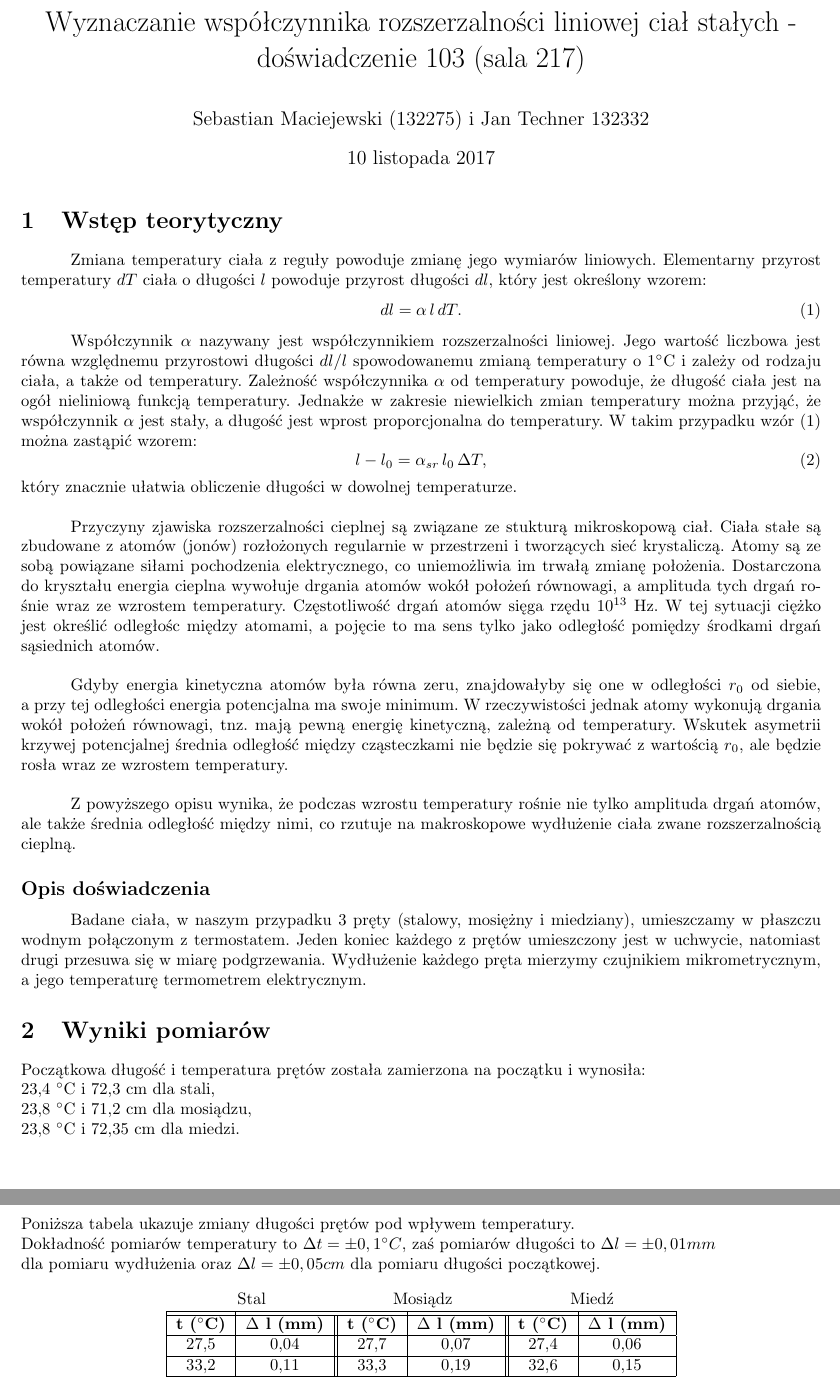
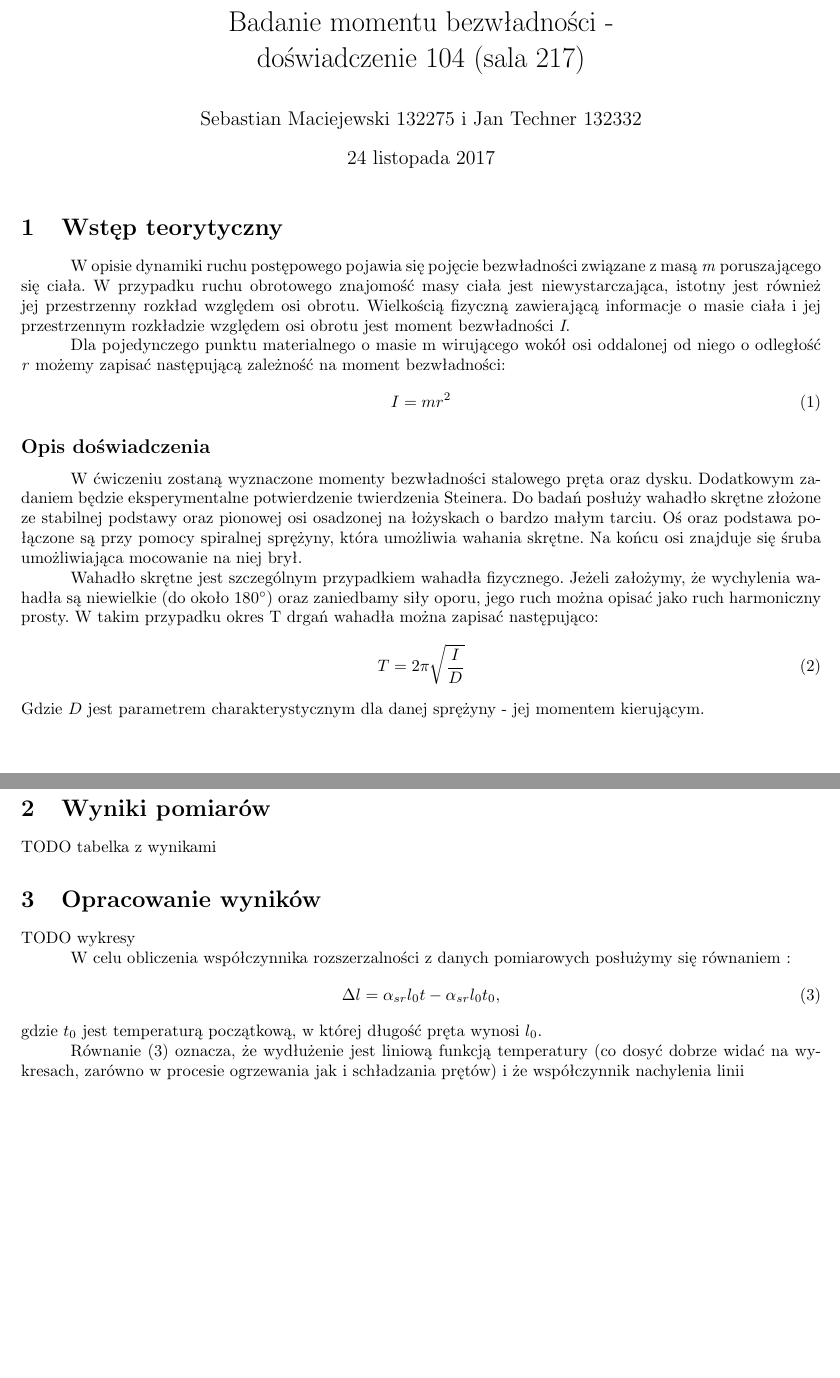
Before and after one commit to S-Maciejewski/Laby-Fizyka, a LaTeX document (Sprawozdanie.tex): two parts of pages 1 and 2 of 2, joined at a grey line, cut at the place of the change, the shorter picture padded with empty space. The pictures show the PDF file Sprawozdanie.pdf that the author committed with the source.

Commit message:
Początki sprawozdania 2.

```diff
--- a/Sprawozdanie.tex
+++ b/Sprawozdanie.tex
@@ -10,48 +10,64 @@
 \usepackage{geometry}
 \geometry{a4paper, total={170mm,257mm}, left=20mm, top=20mm }
 
-\author{Sebastian Maciejewski (132275) i Jan Techner 132332}
-\title{Wyznaczanie współczynnika rozszerzalności liniowej ciał stałych - \\ doświadczenie 103 (sala 217)}
-\date{10 listopada 2017}
+\author{Sebastian Maciejewski 132275 i Jan Techner 132332}
+\title{Badanie momentu bezwładności - \\ doświadczenie 104 (sala 217)}
+\date{24 listopada 2017}
 \setlength{\parindent}{0pt}
 \newcommand{\forceindent}{\leavevmode{\parindent=3em\indent}}
 \begin{document}
 \maketitle
 \section{Wstęp teorytyczny}
-\forceindent Zmiana temperatury ciała z reguły powoduje zmianę jego wymiarów liniowych. Elementarny przyrost temperatury $dT$ ciała o długości $l$ powoduje przyrost długości $dl$, który jest określony wzorem:
+\forceindent W opisie dynamiki ruchu postępowego pojawia się pojęcie bezwładności związane z masą \textit{m}
+poruszającego się ciała. W przypadku ruchu obrotowego znajomość masy ciała jest niewystarczająca, istotny
+jest również jej przestrzenny rozkład względem osi obrotu. Wielkością fizyczną zawierającą informacje o
+masie ciała i jej przestrzennym rozkładzie względem osi obrotu jest moment bezwładności \textit{I}.\\
+\forceindent Dla pojedynczego punktu materialnego o masie m wirującego wokół osi oddalonej od niego o
+odległość \textit{r} możemy zapisać następującą zależność na moment bezwładności:
 \begin{equation}
-dl = \alpha \, l \, dT.
+I=mr^2
 \end{equation}
-\forceindent Współczynnik $\alpha$ nazywany jest współczynnikiem rozszerzalności liniowej. Jego wartość liczbowa jest równa względnemu przyrostowi długości $dl/l$ spowodowanemu zmianą temperatury o $1^{\circ}$C i zależy od rodzaju ciała, a także od temperatury. Zależność współczynnika $\alpha$ od temperatury powoduje, że długość ciała jest na ogół nieliniową funkcją temperatury. Jednakże w zakresie niewielkich zmian temperatury można przyjąć, że współczynnik $\alpha$ jest stały, a długość jest wprost proporcjonalna do temperatury. W takim przypadku wzór $(1)$ można zastąpić wzorem:
-\begin{equation}
-l - l_{0} = \alpha_{sr} \, l_{0} \, \Delta T,
-\end{equation}
-który znacznie ułatwia obliczenie długości w dowolnej temperaturze. \\ \newline
-\forceindent Przyczyny zjawiska rozszerzalności cieplnej są związane ze stukturą mikroskopową ciał. Ciała stałe są zbudowane z atomów (jonów) rozłożonych regularnie w przestrzeni i tworzących sieć krystaliczą. Atomy są ze sobą powiązane siłami pochodzenia elektrycznego, co uniemożliwia im trwałą zmianę położenia. Dostarczona do kryształu energia cieplna wywołuje drgania atomów wokół położeń równowagi, a amplituda tych drgań rośnie wraz ze wzrostem temperatury. Częstotliwość drgań atomów sięga rzędu $10^{13}$ Hz. W tej sytuacji ciężko jest określić odległośc między atomami, a pojęcie to ma sens tylko jako odległość pomiędzy środkami drgań sąsiednich atomów. \\ \newline
-\forceindent Gdyby energia kinetyczna atomów była równa zeru, znajdowałyby się one w odległości $r_0$ od siebie, a przy tej odległości energia potencjalna ma swoje minimum. W rzeczywistości jednak atomy wykonują drgania wokół położeń równowagi, tnz. mają pewną energię kinetyczną, zależną od temperatury. Wskutek asymetrii krzywej potencjalnej średnia odległość między cząsteczkami nie będzie się pokrywać z wartością $r_0$, ale będzie rosła wraz ze wzrostem temperatury. \\ \newline
-\forceindent Z powyższego opisu wynika, że podczas wzrostu temperatury rośnie nie tylko amplituda drgań atomów, ale także średnia odległość między nimi, co rzutuje na makroskopowe wydłużenie ciała zwane rozszerzalnością cieplną.
 
 \subsection*{Opis doświadczenia}
 
-\forceindent Badane ciała, w naszym przypadku 3 pręty (stalowy, mosiężny i miedziany), umieszczamy w płaszczu wodnym połączonym z termostatem. Jeden koniec każdego z prętów umieszczony jest w uchwycie, natomiast drugi przesuwa się w miarę podgrzewania. Wydłużenie każdego pręta mierzymy czujnikiem mikrometrycznym, a jego temperaturę termometrem elektrycznym.
-
-\section{Wyniki pomiarów}
-Początkowa długość i temperatura prętów została zamierzona na początku i wynosiła:\\
-23,4 $^{\circ}$C i 72,3 cm dla stali,\\
-23,8 $^{\circ}$C i 71,2 cm dla mosiądzu,\\
-23,8 $^{\circ}$C i 72,35 cm dla miedzi.\\
+\forceindent W ćwiczeniu zostaną wyznaczone momenty bezwładności stalowego pręta oraz dysku. Dodatkowym
+zadaniem będzie eksperymentalne potwierdzenie twierdzenia Steinera. Do badań posłuży wahadło skrętne
+złożone ze stabilnej podstawy oraz pionowej osi osadzonej na łożyskach o bardzo małym tarciu. Oś oraz
+podstawa połączone są przy pomocy spiralnej sprężyny, która umożliwia wahania skrętne. Na końcu osi
+znajduje się śruba umożliwiająca mocowanie na niej brył.\\
+\forceindent Wahadło skrętne jest szczególnym przypadkiem wahadła fizycznego. Jeżeli założymy, że wychylenia
+wahadła są niewielkie (do około $180^{\circ}$) oraz zaniedbamy siły oporu, jego ruch można opisać jako ruch
+harmoniczny prosty. W takim przypadku okres T drgań wahadła można zapisać następująco:
+\begin{equation}
+T = 2 \pi \sqrt{\frac{I}{D}}
+\end{equation}
+Gdzie $D$ jest parametrem charakterystycznym dla danej sprężyny - jej momentem kierującym.
 
 \newpage
-Poniższa tabela ukazuje zmiany długości prętów pod wpływem temperatury.\\
-Dokładność pomiarów temperatury to $\Delta t = \pm 0,1 ^{\circ}C$, zaś pomiarów długości to $\Delta l = \pm 0,01 mm$\\
-dla pomiaru wydłużenia oraz $\Delta l = \pm 0,05 cm$ dla pomiaru długości początkowej.
+\section{Wyniki pomiarów}
+TODO tabelka z wynikami
+\section{Opracowanie wyników}
+TODO wykresy
 
-\begin{center}
-\begin{tabular}{|c|c||c|c||c|c|}
-\multicolumn{2}{c}{Stal} & \multicolumn{2}{c}{Mosiądz} & \multicolumn{2}{c}{Miedź}\\
-\hhline{|=|==|==|=|}
-\textbf{t ($^{\circ}$C)} & \textbf{$\Delta$ l (mm)} & \textbf{t ($^{\circ}$C)} & \textbf{$\Delta$ l (mm)} & \textbf{t ($^{\circ}$C)} & \textbf{$\Delta$ l (mm)}\\
+
+\forceindent W celu obliczenia współczynnika rozszerzalności z danych pomiarowych posłużymy się równaniem :
+\begin{equation}
+\Delta l = \alpha_{sr}l_{0}t - \alpha_{sr}l_{0}t_{0},
+\end{equation}
+gdzie $t_{0}$ jest temperaturą początkową, w której długość pręta wynosi $l_{0}$.\\
+\forceindent Równanie $(3)$ oznacza, że wydłużenie jest liniową funkcją temperatury (co dosyć dobrze widać na wykresach, zarówno w procesie ogrzewania jak i schładzania prętów) i że współczynnik nachylenia linii
+\begin{equation}
+a = \alpha_{sr}l_{0}
+\end{equation}. \\
+Wartość $a$ obliczamy, stosując regresję liniową do par danych ($\Delta l, T$) wyrażoną wzorem
+\begin{equation}
+a=\frac{n\Sigma x_i y_i - \Sigma x_i \Sigma y_i}{n\Sigma x_i^2 - (\Sigma x_i)^2}.
+\end{equation}
+Jeżeli ponadto dokonamy pomiaru $l_{0}$ to równanie $(4)$ może służyć do ostatecznego obliczenia współczynnika rozszerzalności. \\
+\begin{table}[!h]
+\centering
+\begin{tabular}{|cc||c|}
+\multicolumn{1}{c}{} & \multicolumn{1}{c}{$a$} & \multicolumn{1}{c}{$D$}\\
 \hline
-27,5 & 0,04 & 27,7 & 0,07 & 27,4 & 0,06\\
+pomiar & 24366,1434802235$\pm$& 0,000839271932206056$\pm$\\
 \hline
-33,2 & 0,11 & 33,3 & 0,19 & 32,6 & 0,15\\
@@ -60 +77,6 @@ dla pomiaru wydłużenia oraz $\Delta l = \pm 0,05 cm$ dla pomiaru długości po
 \hline
+\end{tabular}
+\caption{Współczynnik nachylenia linii $a$ i moment kierujący $D$ wraz z dokładnościami $\Delta a$ i $\Delta D$}
+\end{table}
+
+\vspace{10pt}
@@ -74,7 +92,0 @@ dla pomiaru wydłużenia oraz $\Delta l = \pm 0,05 cm$ dla pomiaru długości po
-\hline
-38,5 & 0,13 & 38,4 & 0,26 & 38,4 & 0,19\\
-\hline
-33,2 & 0,08 & 33,3 & 0,17 & 32,2 & 0,12\\
-\hline
-28,1 & 0,02 & 28,1 & 0,08 & 28,2 & 0,04\\
-\hline
```
Also changed, not shown: Sprawozdanie.pdf, Sprawozdanie.tex (42 more changed lines).
